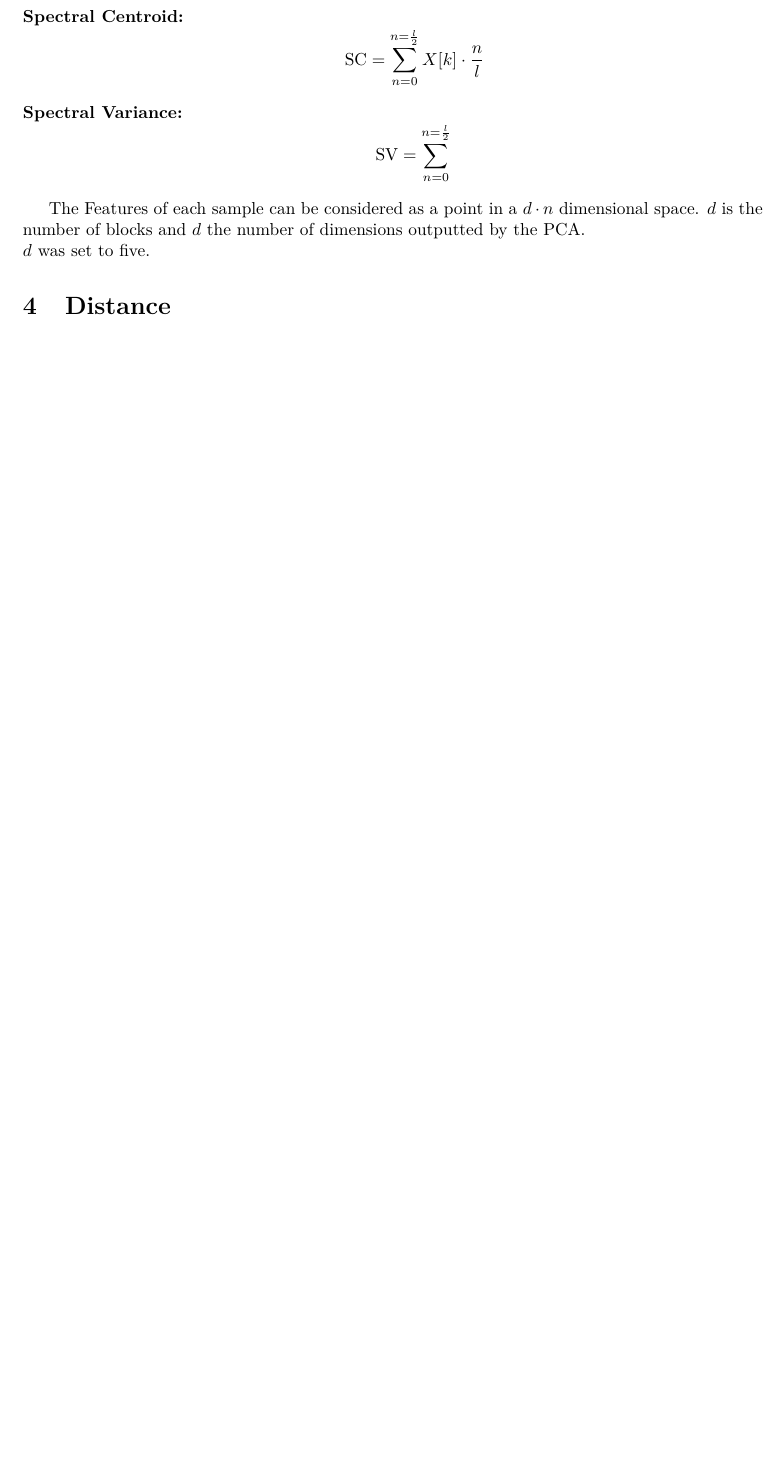
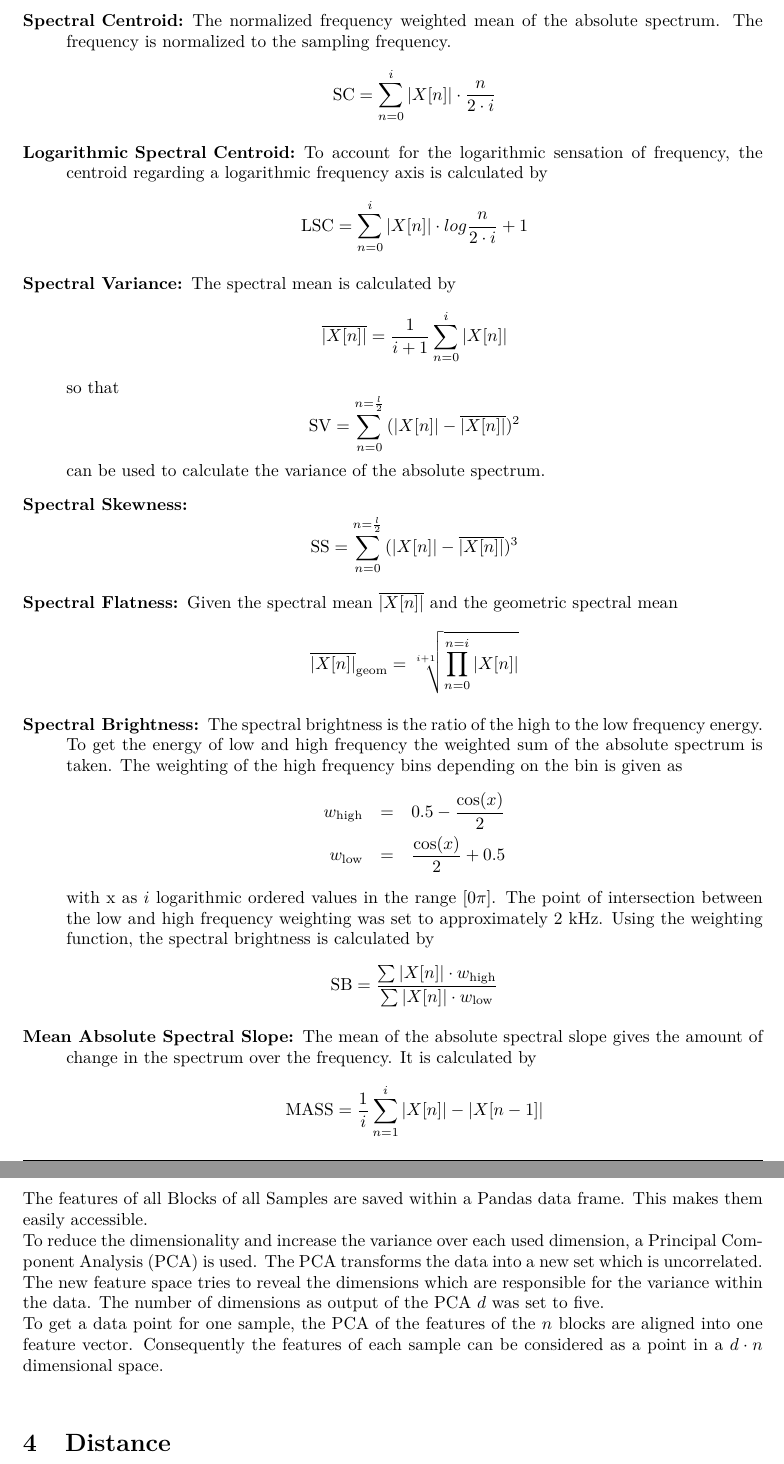
Before and after one commit to bastibe/MusicTagger, a LaTeX document (Report/Main.tex, which reads Report/Features.tex): part of page 4 of 6 before the commit and two parts of pages 4 and 5 of 7 after it, the two joined at a grey line, cut at the place of the change, the shorter picture padded with empty space. Compiled offline with pdfLaTeX.

Commit message:
Added features to report

```diff
--- a/Report/Features.tex
+++ b/Report/Features.tex
@@ -16,15 +19,51 @@ The used features are the root mean square (RMS), peak, crest factor, spectral c
             \mathrm{CF} = \frac{\mathrm{Pk}}{\mathrm{RMS}}
         \]
     \item[Spectral Centroid:]
+        The normalized frequency weighted mean of the absolute spectrum. The frequency is normalized to the sampling frequency.
         \[
-            \mathrm{SC} = \sum_{n=0}^{n=\frac{l}{2}}{X[k]\cdot \frac{n}{l}}
+            \mathrm{SC} = \sum_{n=0}^{i}{|X[n]| \cdot \frac{n}{2 \cdot i}}
+        \]
+
+    \item[Logarithmic Spectral Centroid:]
+        To account for the logarithmic sensation of frequency, the centroid regarding a logarithmic frequency axis is calculated by
+        \[
+            \mathrm{LSC} = \sum_{n=0}^{i}{|X[n]| \cdot log{\frac{n}{2 \cdot i}+1}}
         \]
     \item[Spectral Variance:]
+        The spectral mean is calculated by
         \[
-            \mathrm{SV} = \sum_{n=0}^{n=\frac{l}{2}}{}
+            \overline{|X[n]|} = \frac{1}{i+1}\sum_{n=0}^{i}{|X[n]|}
+        \]
+        so that
+        \[
+            \mathrm{SV} = \sum_{n=0}^{n=\frac{l}{2}}{(|X[n]|-\overline{|X[n]|})^2}
+        \]
+        can be used to calculate the variance of the absolute spectrum.
+    \item[Spectral Skewness:]
+        \[
+            \mathrm{SS} = \sum_{n=0}^{n=\frac{l}{2}}{(|X[n]|-\overline{|X[n]|})^3}
+        \]
+    \item[Spectral Flatness:]
+        Given the spectral mean $\overline{|X[n]|}$ and the geometric spectral mean
+        \[
+            \overline{|X[n]|}_\mathrm{geom} = \sqrt[i+1]{\prod_{n=0}^{n=i}{|X[n]|}}
+        \]
+    \item[Spectral Brightness:]
+        The spectral brightness is the ratio of the high to the low frequency energy. To get the energy of low and high frequency the weighted sum of the absolute spectrum is taken. The weighting of the high frequency bins depending on the bin is given as
+        \begin{eqnarray*}
+            w_\mathrm{high} &=& 0.5 - \frac{\cos(x)}{2}\\
+            w_\mathrm{low} &=& \frac{\cos(x)}{2} + 0.5
+        \end{eqnarray*}
+        with x as $i$ logarithmic ordered values in the range $[0 \pi]$. The point of intersection between the low and high frequency weighting was set to approximately 2~kHz. Using the weighting function, the spectral brightness is calculated by
+        \[
+            \mathrm{SB} = \frac{\sum{|X[n]|\cdot w_\mathrm{high}}}{\sum{|X[n]|\cdot w_\mathrm{low} }}
+        \]
+    \item[Mean Absolute Spectral Slope:]
+        The mean of the absolute spectral slope gives the amount of change in the spectrum over the frequency. It is calculated by
+        \[
+            \mathrm{MASS} = \frac{1}{i}\sum_{n=1}^{i}{|X[n]|-|X[n-1]|}
         \]
 \end{description}
-
-
-The Features of each sample can be considered as a point in a $d \cdot n$ dimensional space. $d$ is the number of blocks and $d$ the number of dimensions outputted by the PCA.\\
-$d$ was set to five.
+The features of all Blocks of all Samples are saved within a Pandas data frame. This makes them easily accessible.\\
+To reduce the dimensionality and increase the variance over each used dimension, a Principal Component Analysis (PCA) is used. The PCA transforms the data into a new set which is uncorrelated. The new feature space tries to reveal the dimensions which are responsible for the variance within the data. The number of dimensions as output of the PCA $d$ was set to five.\\
+To get a data point for one sample, the PCA of the features of the $n$ blocks are aligned into one feature vector. Consequently the features of each sample can be considered as a point in a $d \cdot n$ dimensional space.\\
```
Also changed, not shown: Report/Features.tex (7 more changed lines).
